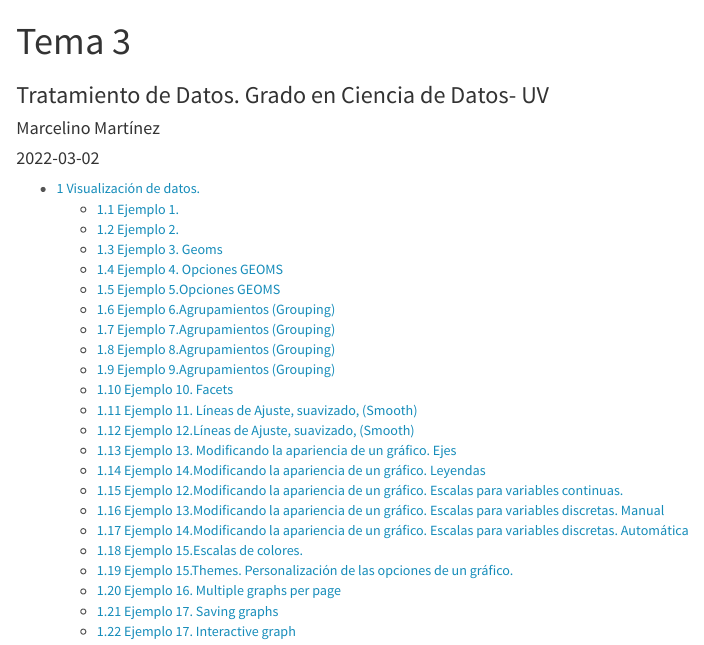
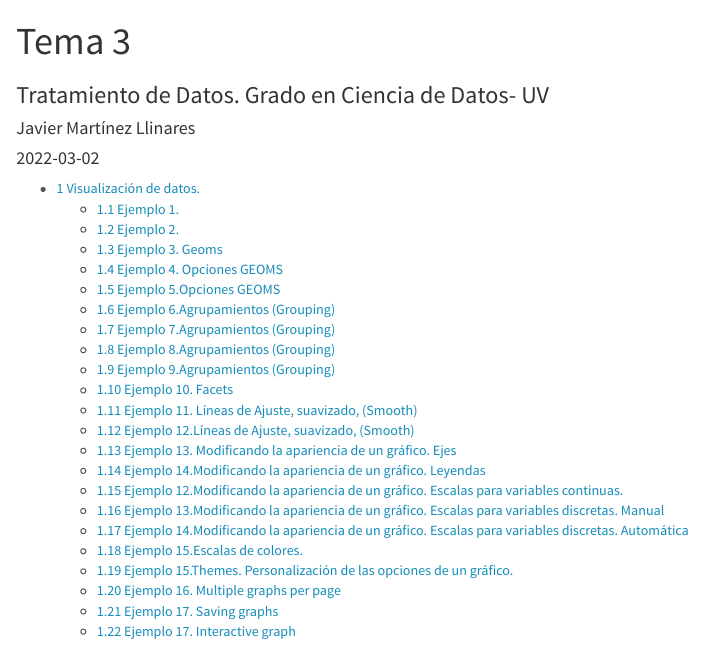
Before and after one commit to Jamarlli/ProgTema3, an R Markdown document (Tema3.Rmd): the page in a window 1100 px wide, from its top. Rendered offline with R 4.5, knitr and Pandoc, with nearby package versions; the code chunks are not run, so their results and figures are left out.

Commit message:
Cambio de Nombre Autor

```diff
--- a/Tema3.Rmd
+++ b/Tema3.Rmd
@@ -1,7 +1,7 @@
 ---
 title: "Tema 3"
 subtitle: Tratamiento de Datos. Grado en Ciencia de Datos- UV
-author: "Marcelino Martínez"
+author: "Javier Martínez Llinares"
 date:  "`r Sys.Date()`"  #Pondría la fecha del día actual
 
 params:
```
